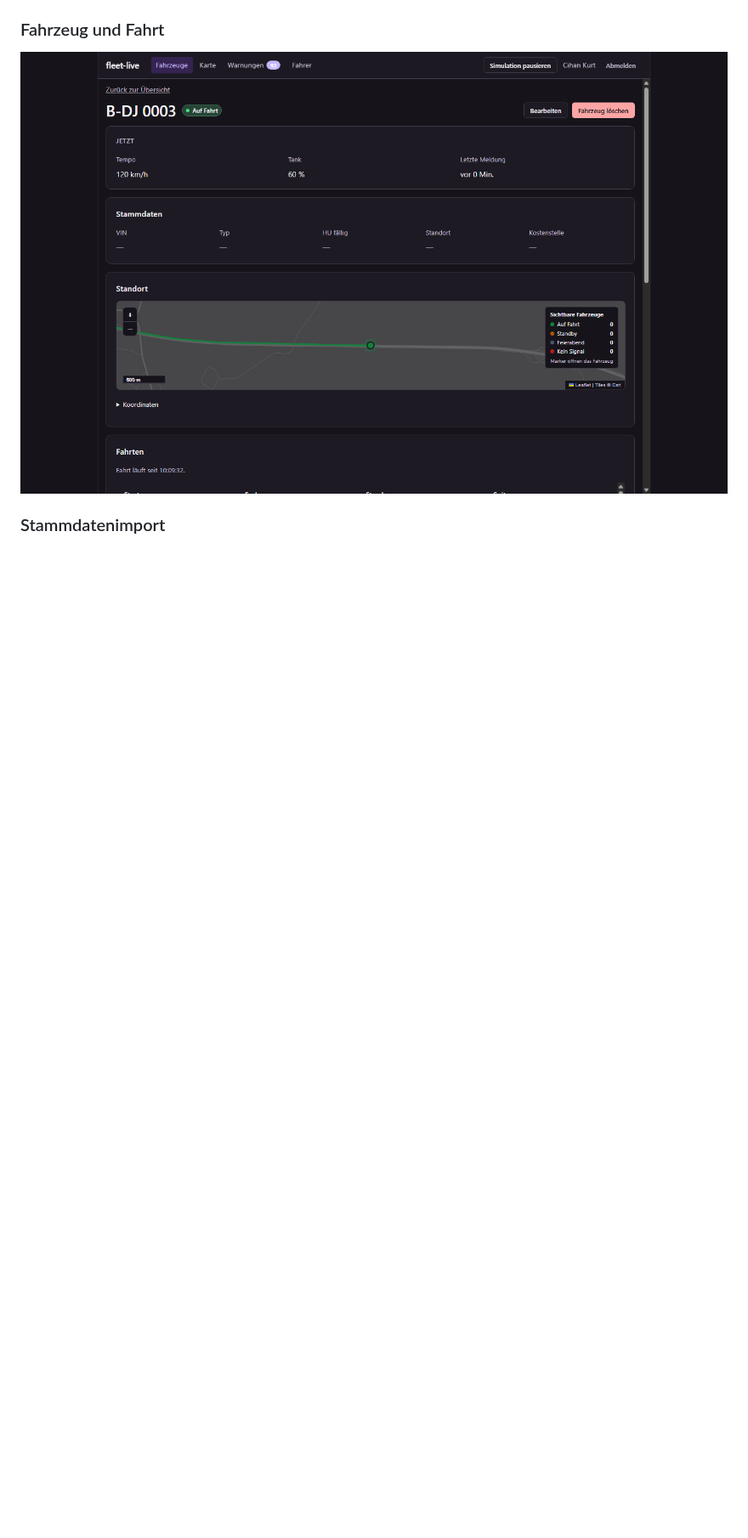
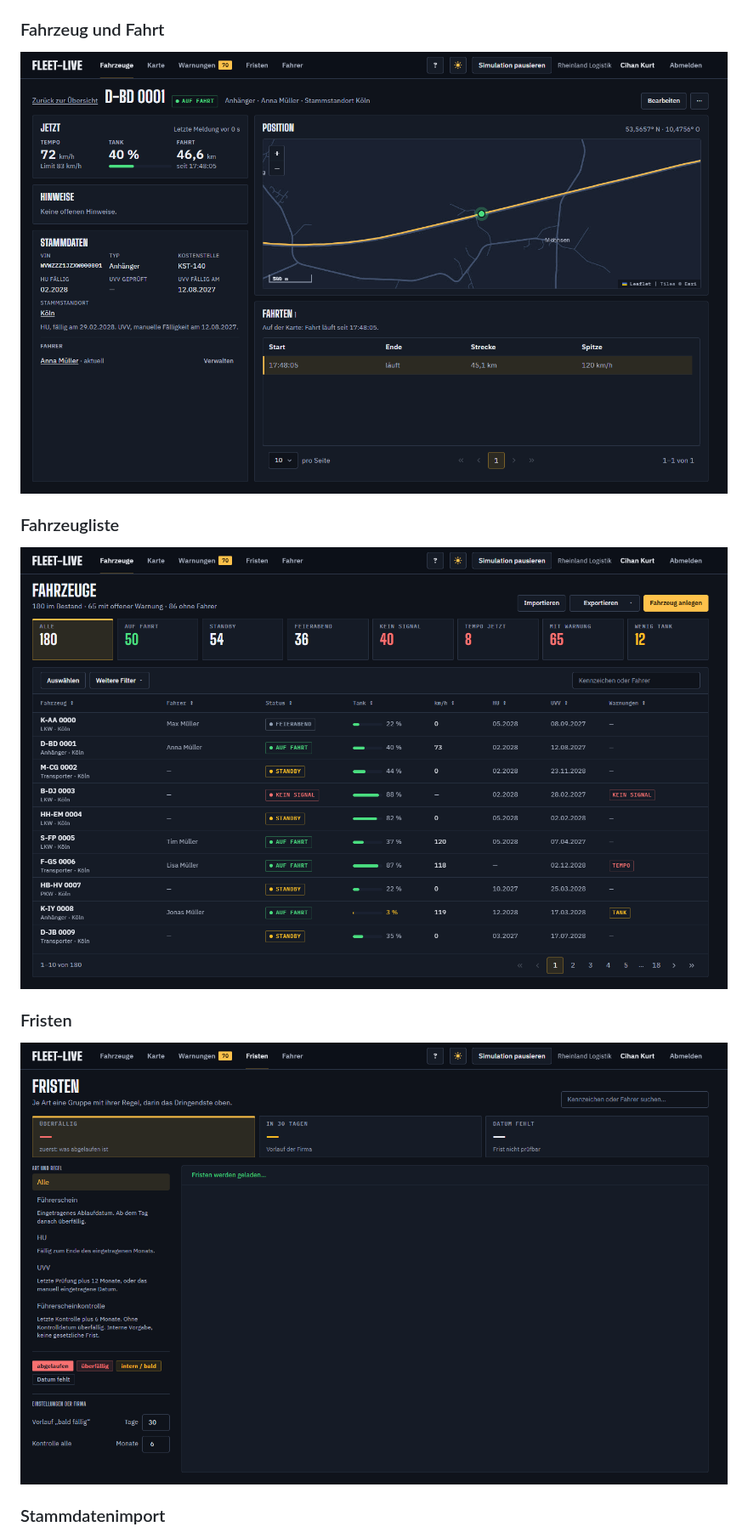
Before and after one commit to CihanKurtDev/fleet-live, a Markdown page: README.md, the part around one of its changes. Shown at 85% size. Rendered like a GitHub page; pictures changed too: docs/screenshots/fristen.png (added), docs/screenshots/vehicle-detail.png, docs/screenshots/vehicles.png (added); blank space fills up the shorter version.

```diff
--- a/README.md
+++ b/README.md
@@ -21,6 +21,14 @@ Flottenleitstelle für Dispatcher. Schichtüberblick, Live-Karte, Fahrten, Fahre
 ### Fahrzeug und Fahrt
 
 ![Fahrzeugdetail mit Live-Fahrt](docs/screenshots/vehicle-detail.png)
+
+### Fahrzeugliste
+
+![Fahrzeugliste mit Kacheln als Filter, Status, Tank und Hinweisen](docs/screenshots/vehicles.png)
+
+### Fristen
+
+![Fristen nach Art gruppiert, mit Regel und Einstellungen der Firma](docs/screenshots/fristen.png)
 
 ### Stammdatenimport
 
```
Also changed, not shown: other parts of README.md (+15 -10 lines), docs/screenshots/alerts.png, docs/screenshots/briefing.png, docs/screenshots/fleet-map.png.
